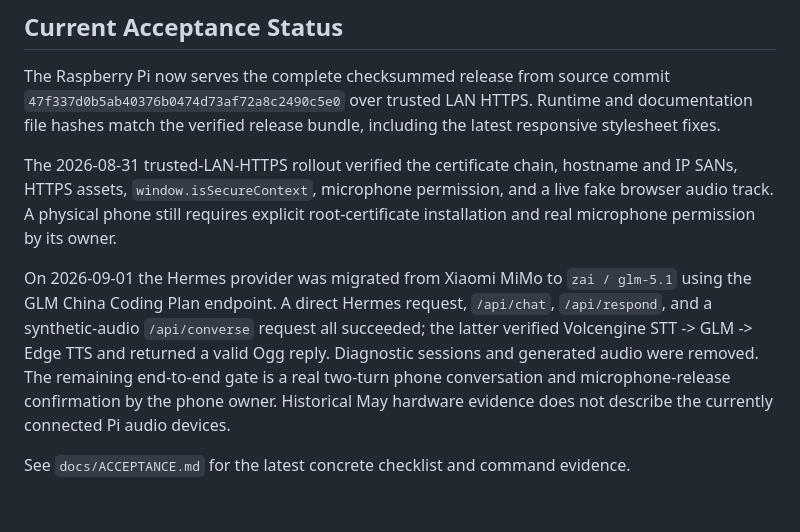
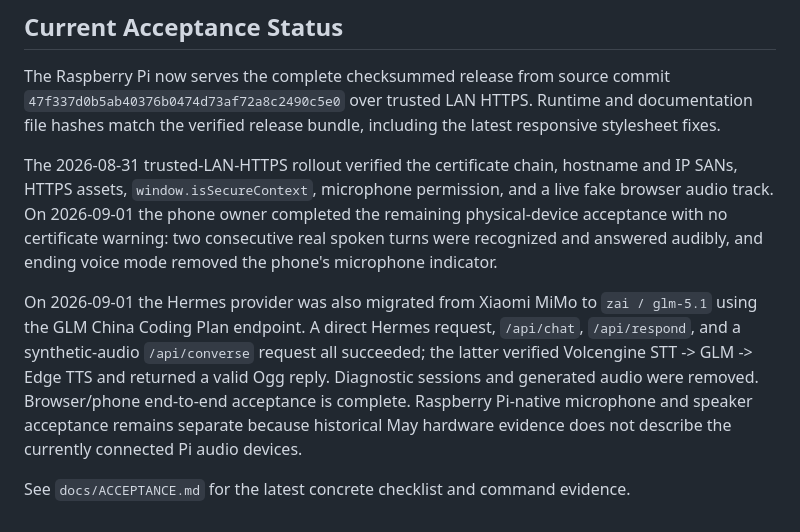
Before and after one commit to ZZZZihan/xiaoqi-voice-web, a Markdown page: README.md, the part around the change. GitHub-like rendering.

Commit message:
docs: close physical phone acceptance
Co-Authored-By: Claude Code <noreply@anthropic.com>

```diff
--- a/README.md
+++ b/README.md
@@ -203,8 +203,8 @@ The command writes a timestamped directory, tar archive, and archive checksum un
 
 The Raspberry Pi now serves the complete checksummed release from source commit `47f337d0b5ab40376b0474d73af72a8c2490c5e0` over trusted LAN HTTPS. Runtime and documentation file hashes match the verified release bundle, including the latest responsive stylesheet fixes.
 
-The 2026-08-31 trusted-LAN-HTTPS rollout verified the certificate chain, hostname and IP SANs, HTTPS assets, `window.isSecureContext`, microphone permission, and a live fake browser audio track. A physical phone still requires explicit root-certificate installation and real microphone permission by its owner.
+The 2026-08-31 trusted-LAN-HTTPS rollout verified the certificate chain, hostname and IP SANs, HTTPS assets, `window.isSecureContext`, microphone permission, and a live fake browser audio track. On 2026-09-01 the phone owner completed the remaining physical-device acceptance with no certificate warning: two consecutive real spoken turns were recognized and answered audibly, and ending voice mode removed the phone's microphone indicator.
 
-On 2026-09-01 the Hermes provider was migrated from Xiaomi MiMo to `zai / glm-5.1` using the GLM China Coding Plan endpoint. A direct Hermes request, `/api/chat`, `/api/respond`, and a synthetic-audio `/api/converse` request all succeeded; the latter verified Volcengine STT -> GLM -> Edge TTS and returned a valid Ogg reply. Diagnostic sessions and generated audio were removed. The remaining end-to-end gate is a real two-turn phone conversation and microphone-release confirmation by the phone owner. Historical May hardware evidence does not describe the currently connected Pi audio devices.
+On 2026-09-01 the Hermes provider was also migrated from Xiaomi MiMo to `zai / glm-5.1` using the GLM China Coding Plan endpoint. A direct Hermes request, `/api/chat`, `/api/respond`, and a synthetic-audio `/api/converse` request all succeeded; the latter verified Volcengine STT -> GLM -> Edge TTS and returned a valid Ogg reply. Diagnostic sessions and generated audio were removed. Browser/phone end-to-end acceptance is complete. Raspberry Pi-native microphone and speaker acceptance remains separate because historical May hardware evidence does not describe the currently connected Pi audio devices.
 
 See `docs/ACCEPTANCE.md` for the latest concrete checklist and command evidence.
```
Also changed, not shown: docs/ACCEPTANCE.md (+5 -4 lines).
